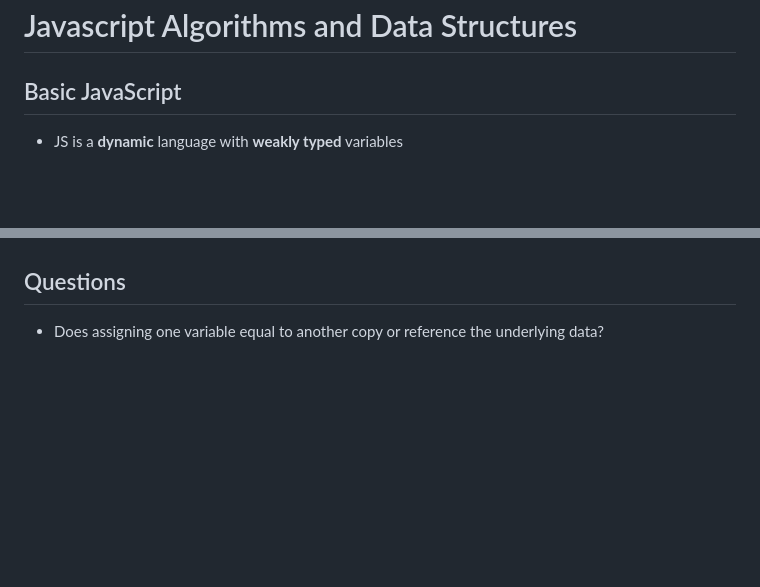
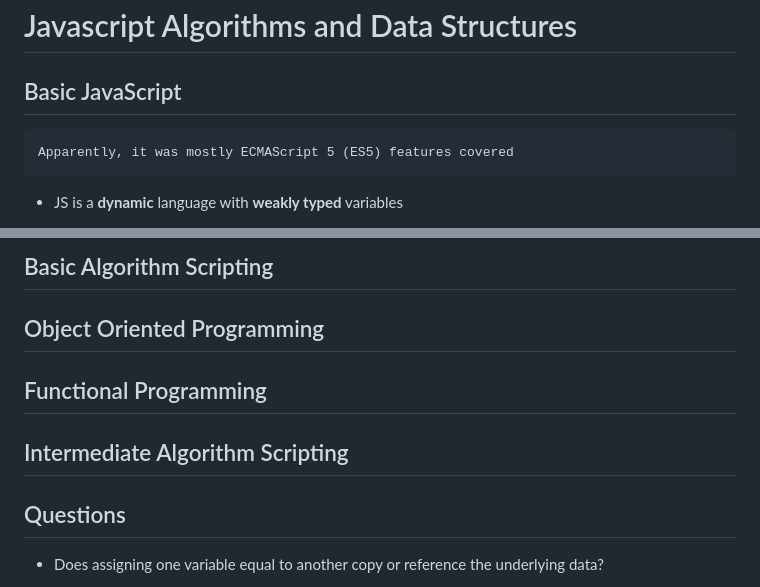
Before and after one commit to lyubogankov/freecodecamp, a Markdown page: javascript/javascript.md, 2 parts joined by grey strips. Drawn GitHub-style; blank space fills up the shorter version.

```diff
--- a/javascript/javascript.md
+++ b/javascript/javascript.md
@@ -1,6 +1,8 @@
 # Javascript Algorithms and Data Structures
 
 ## Basic JavaScript
+	Apparently, it was mostly ECMAScript 5 (ES5) features covered
+
 
 - JS is a **dynamic** language with **weakly typed** variables
 	- Dynamic = variables can be (re-)assigned values of any type without restriction
@@ -158,3 +216,12 @@
+## Basic Algorithm Scripting
+
+## Object Oriented Programming
+
+## Functional Programming
+
+## Intermediate Algorithm Scripting
+
+
 
 ## Questions
 - Does assigning one variable equal to another copy or reference the underlying data?
```
Also changed, not shown: other parts of javascript/javascript.md (+56 -0 lines).
